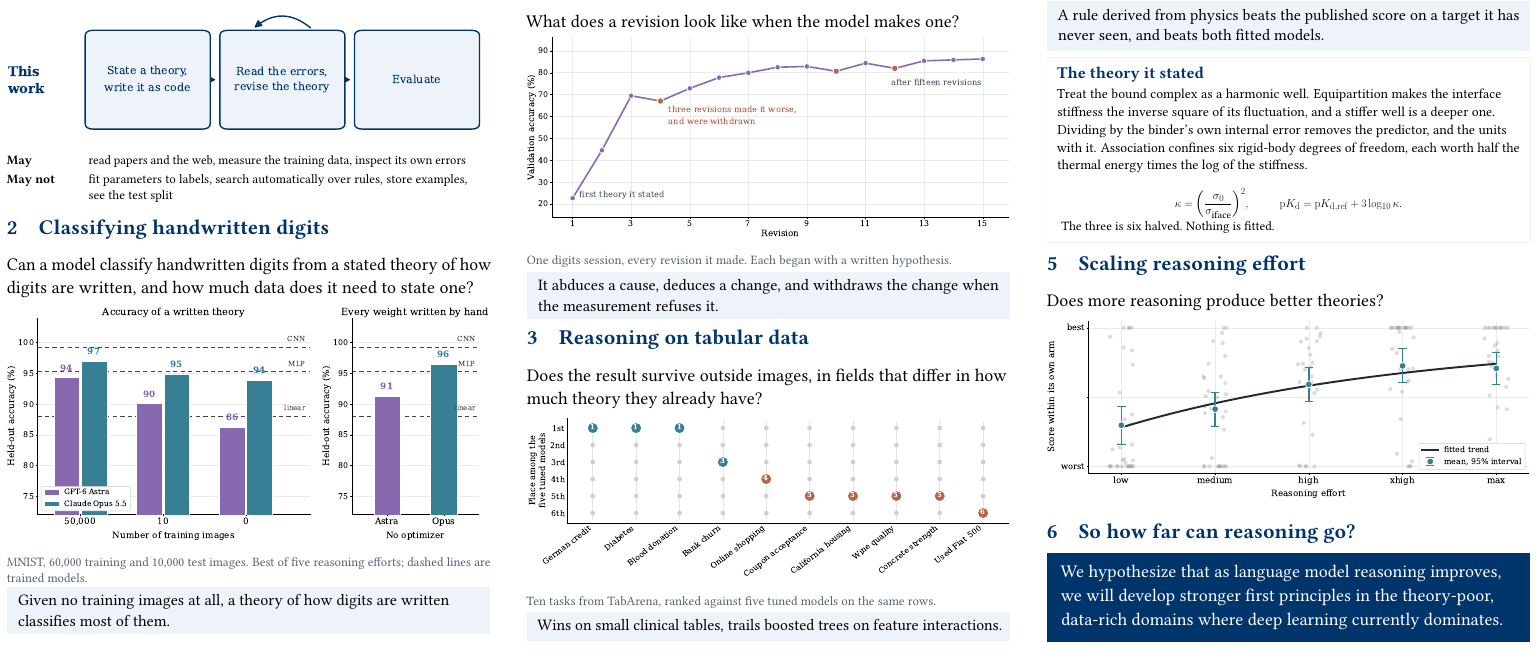
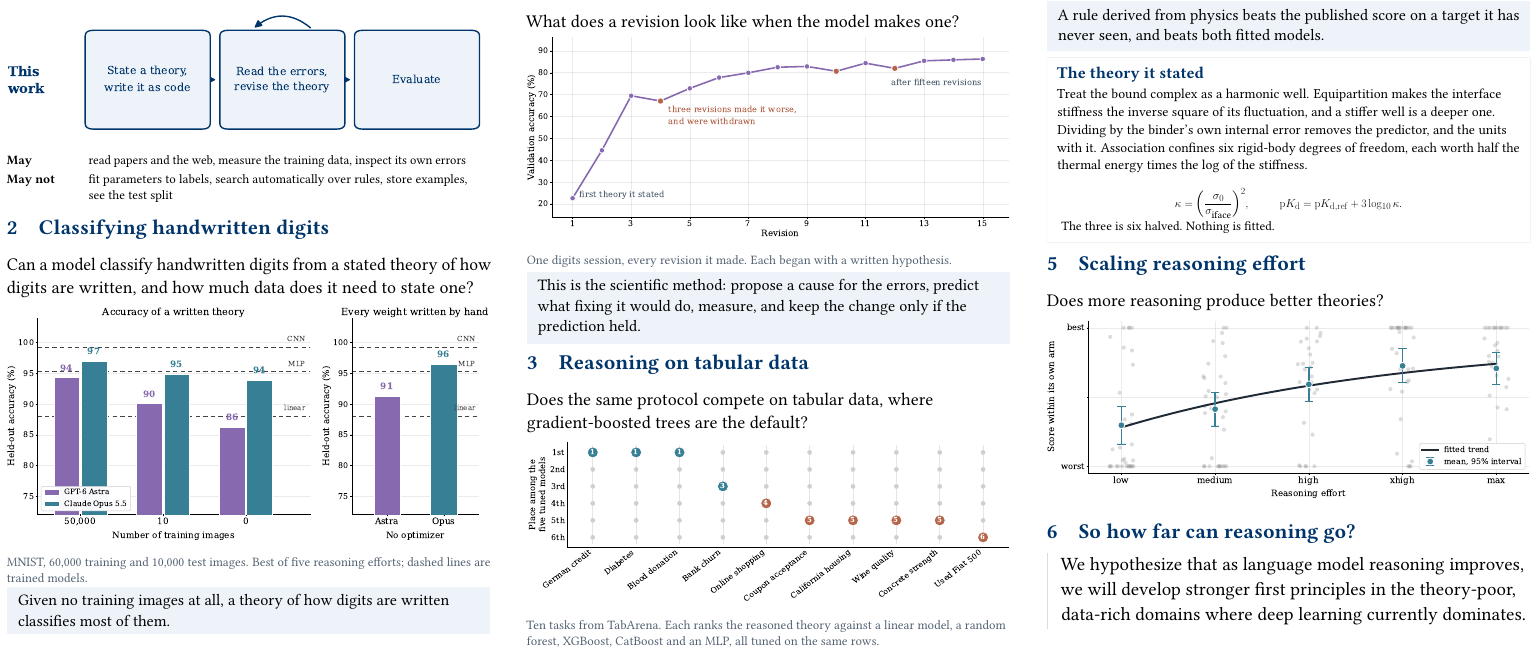
Before and after one commit to jwei302/reasoning, a LaTeX document (poster/poster.tex): part of the page, cut so that both start at the same text. Compiled offline with pdfLaTeX.

Commit message:
Tabular section rewrite, baselines named, closing box in site style, plainer loop takeaway

```diff
--- a/poster/poster.tex
+++ b/poster/poster.tex
@@ -29,9 +29,10 @@
 \newtcolorbox{finding}[1][]{enhanced,colback=wash,colframe=wash,boxrule=0pt,arc=0pt,
   left=0.30in,right=0.28in,top=0.20in,bottom=0.20in,
   before skip=0.12in,after skip=0.12in,fontupper=\fontsize{35}{45}\selectfont\raggedright,#1}
-\newtcolorbox{closing}{enhanced,colback=yale,colframe=yale,boxrule=0pt,arc=0pt,
-  left=0.40in,right=0.38in,top=0.34in,bottom=0.34in,before skip=0.10in,after skip=0.10in,
-  fontupper=\color{white}\fontsize{39}{52}\selectfont\raggedright}
+\newtcolorbox{closing}{enhanced,colback=white,colframe=white,boxrule=0pt,arc=0pt,
+  borderline west={3.5pt}{0pt}{rulegray},left=0.40in,right=0.10in,top=0.10in,bottom=0.10in,
+  before skip=0.12in,after skip=0.10in,
+  fontupper=\fontsize{41}{54}\selectfont\raggedright}
 \newtcolorbox{derivation}{enhanced,colback=white,colframe=rulegray,boxrule=1.2pt,arc=0pt,
   left=0.26in,right=0.26in,top=0.22in,bottom=0.22in,before skip=0.16in,after skip=0.20in,
   fontupper=\fontsize{35}{45}\selectfont\raggedright}
@@ -103,20 +104,17 @@ What does a revision look like when the model makes one?
 \figcaption{One digits session, every revision it made. Each began with a written hypothesis.}
 
 \begin{finding}
-It abduces a cause, deduces a change, and withdraws the change when the measurement refuses it.
+This is the scientific method: propose a cause for the errors, predict what fixing it would do, measure, and keep the change only if the prediction held.
 \end{finding}
 
 \vspace{0.20in}
 \heading{3}{Reasoning on tabular data}
 
-Does the result survive outside images, in fields that differ in how much theory they already have?
+Does the same protocol compete on tabular data, where gradient-boosted trees are the default?
 
 {\centering\includegraphics[width=\linewidth]{poster_tabular}\par}
-\figcaption{Ten tasks from TabArena, ranked against five tuned models on the same rows.}
+\figcaption{Ten tasks from TabArena. Each ranks the reasoned theory against a linear model, a random forest, XGBoost, CatBoost and an MLP, all tuned on the same rows.}
 
-\begin{finding}
-Wins on small clinical tables, trails boosted trees on feature interactions.
-\end{finding}
 \end{minipage}};
 
 % ================================================================ column 3
```
Also changed, not shown: docs/poster.pdf, poster/poster-preview.png, poster/poster.pdf.
